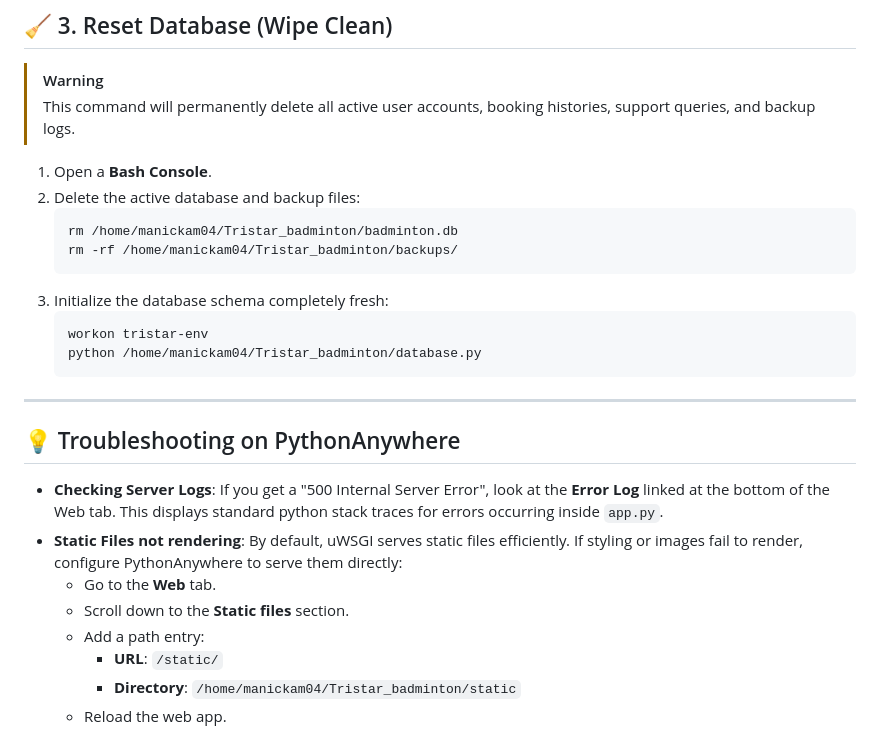
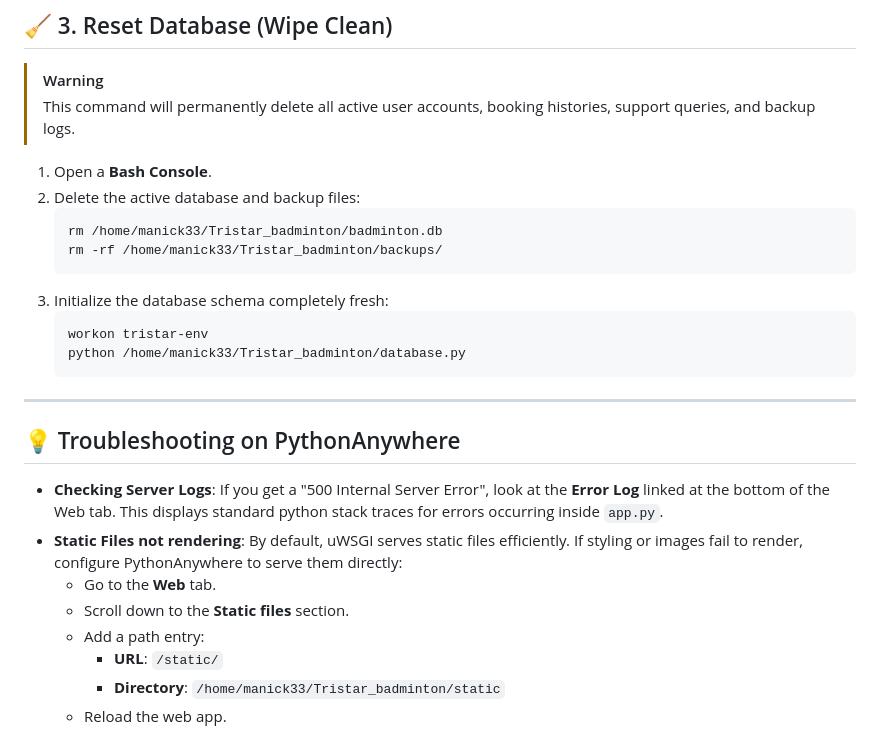
Before and after one commit to Manickam-04/Tristar_badminton, a Markdown page: deployment_guide.md, the part around one of its changes. Drawn GitHub-style.

````diff
--- a/deployment_guide.md
+++ b/deployment_guide.md
@@ -127,13 +127,13 @@ If your active database file becomes corrupted or you need to roll back to a pre
 1. Open a **Bash Console**.
 2. Delete the active database and backup files:
    ```bash
-   rm /home/manickam04/Tristar_badminton/badminton.db
-   rm -rf /home/manickam04/Tristar_badminton/backups/
+   rm /home/manick33/Tristar_badminton/badminton.db
+   rm -rf /home/manick33/Tristar_badminton/backups/
    ```
 3. Initialize the database schema completely fresh:
    ```bash
    workon tristar-env
-   python /home/manickam04/Tristar_badminton/database.py
+   python /home/manick33/Tristar_badminton/database.py
    ```
 
 ---
@@ -146,5 +146,5 @@ If your active database file becomes corrupted or you need to roll back to a pre
   - Scroll down to the **Static files** section.
   - Add a path entry:
     - **URL**: `/static/`
-    - **Directory**: `/home/manickam04/Tristar_badminton/static`
+    - **Directory**: `/home/manick33/Tristar_badminton/static`
   - Reload the web app.
````
Also changed, not shown: other parts of deployment_guide.md (+11 -11 lines).
